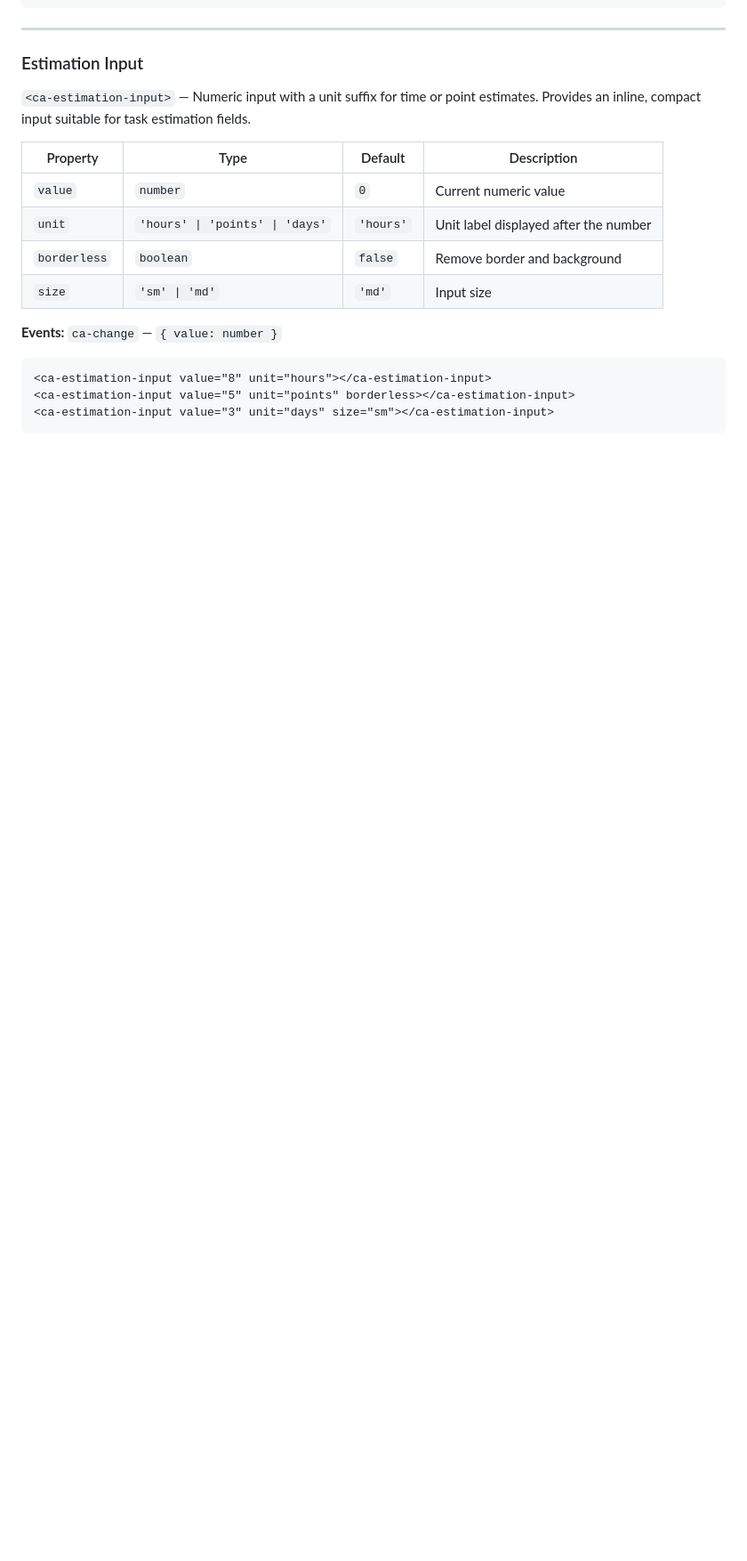
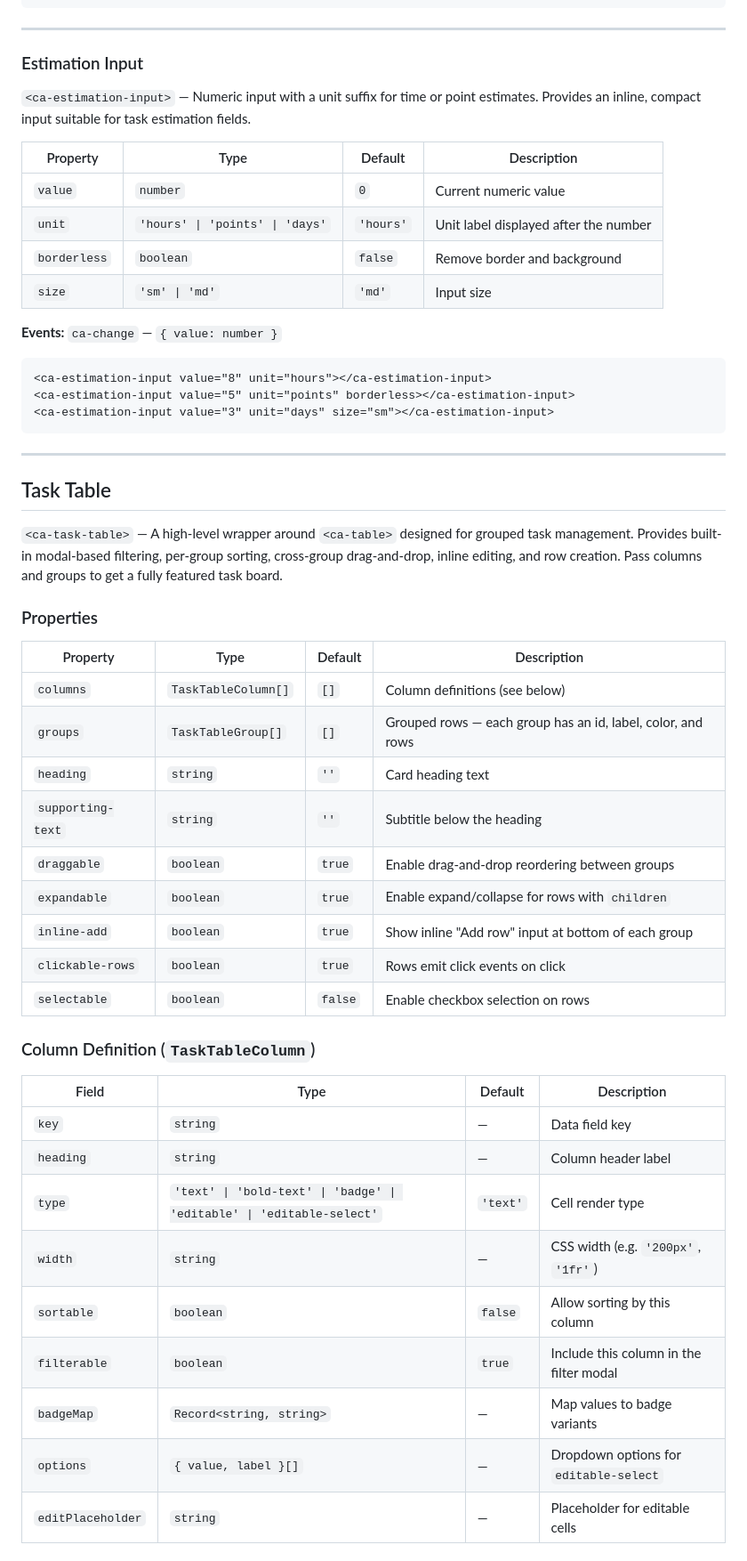
Before and after one commit to LandoCole/caylina-ui-kit, a Markdown page: GUIDE.md, the part around one of its changes. Shown at 89% size. Rendered like a GitHub page; blank space fills up the shorter version.

````diff
--- a/GUIDE.md
+++ b/GUIDE.md
@@ -1473,3 +1474,39 @@ Specialized selector components designed for project management workflows. These
 <ca-estimation-input value="8" unit="hours"></ca-estimation-input>
 <ca-estimation-input value="5" unit="points" borderless></ca-estimation-input>
 <ca-estimation-input value="3" unit="days" size="sm"></ca-estimation-input>
+```
+
+---
+
+## Task Table
+
+`<ca-task-table>` — A high-level wrapper around `<ca-table>` designed for grouped task management. Provides built-in modal-based filtering, per-group sorting, cross-group drag-and-drop, inline editing, and row creation. Pass columns and groups to get a fully featured task board.
+
+### Properties
+
+| Property | Type | Default | Description |
+|----------|------|---------|-------------|
+| `columns` | `TaskTableColumn[]` | `[]` | Column definitions (see below) |
+| `groups` | `TaskTableGroup[]` | `[]` | Grouped rows — each group has an id, label, color, and rows |
+| `heading` | `string` | `''` | Card heading text |
+| `supporting-text` | `string` | `''` | Subtitle below the heading |
+| `draggable` | `boolean` | `true` | Enable drag-and-drop reordering between groups |
+| `expandable` | `boolean` | `true` | Enable expand/collapse for rows with `children` |
+| `inline-add` | `boolean` | `true` | Show inline "Add row" input at bottom of each group |
+| `clickable-rows` | `boolean` | `true` | Rows emit click events on click |
+| `selectable` | `boolean` | `false` | Enable checkbox selection on rows |
+
+### Column Definition (`TaskTableColumn`)
+
+| Field | Type | Default | Description |
+|-------|------|---------|-------------|
+| `key` | `string` | — | Data field key |
+| `heading` | `string` | — | Column header label |
+| `type` | `'text' \| 'bold-text' \| 'badge' \| 'editable' \| 'editable-select'` | `'text'` | Cell render type |
+| `width` | `string` | — | CSS width (e.g. `'200px'`, `'1fr'`) |
+| `sortable` | `boolean` | `false` | Allow sorting by this column |
+| `filterable` | `boolean` | `true` | Include this column in the filter modal |
+| `badgeMap` | `Record<string, string>` | — | Map values to badge variants |
+| `options` | `{ value, label }[]` | — | Dropdown options for `editable-select` |
+| `editPlaceholder` | `string` | — | Placeholder for editable cells |
+
````
Also changed, not shown: other parts of GUIDE.md (+99 -13 lines).
